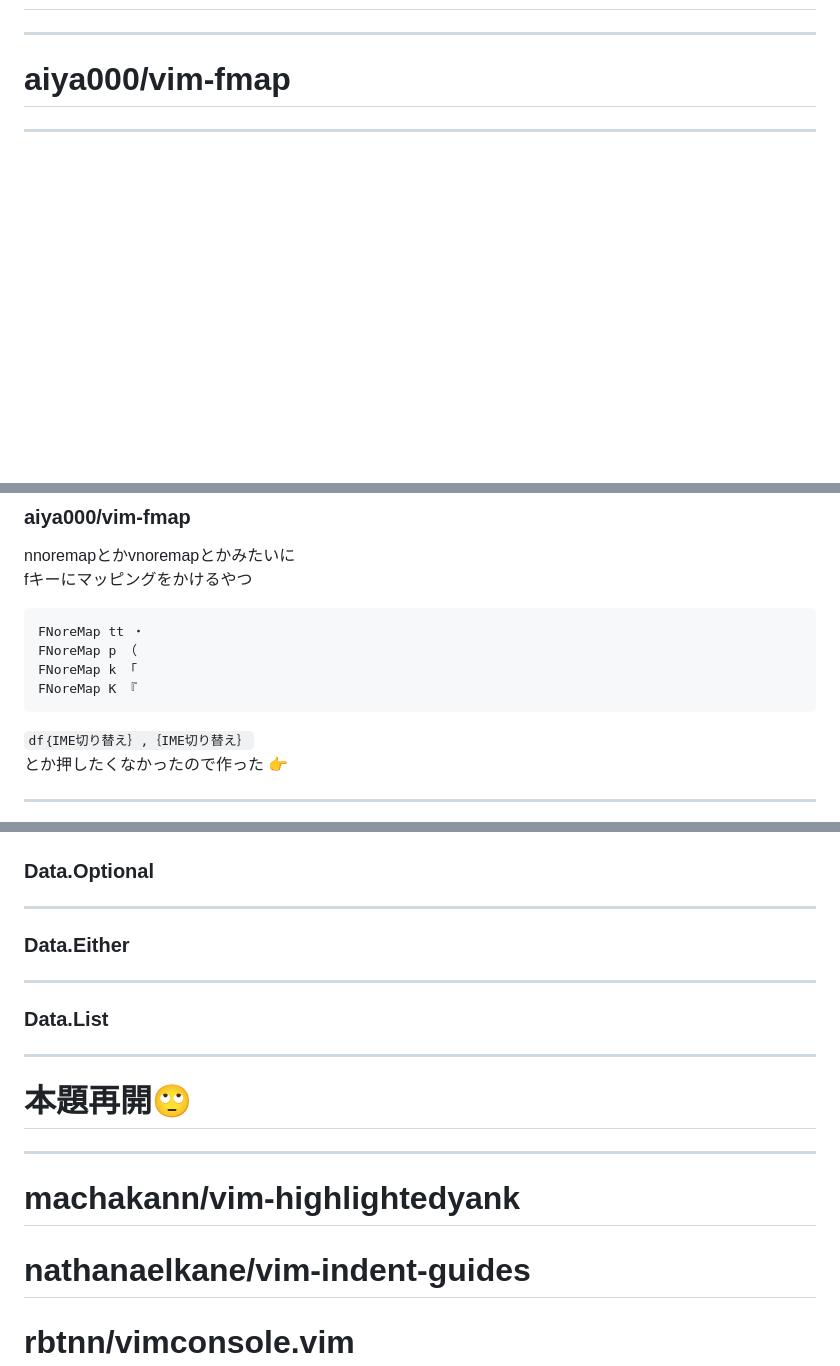
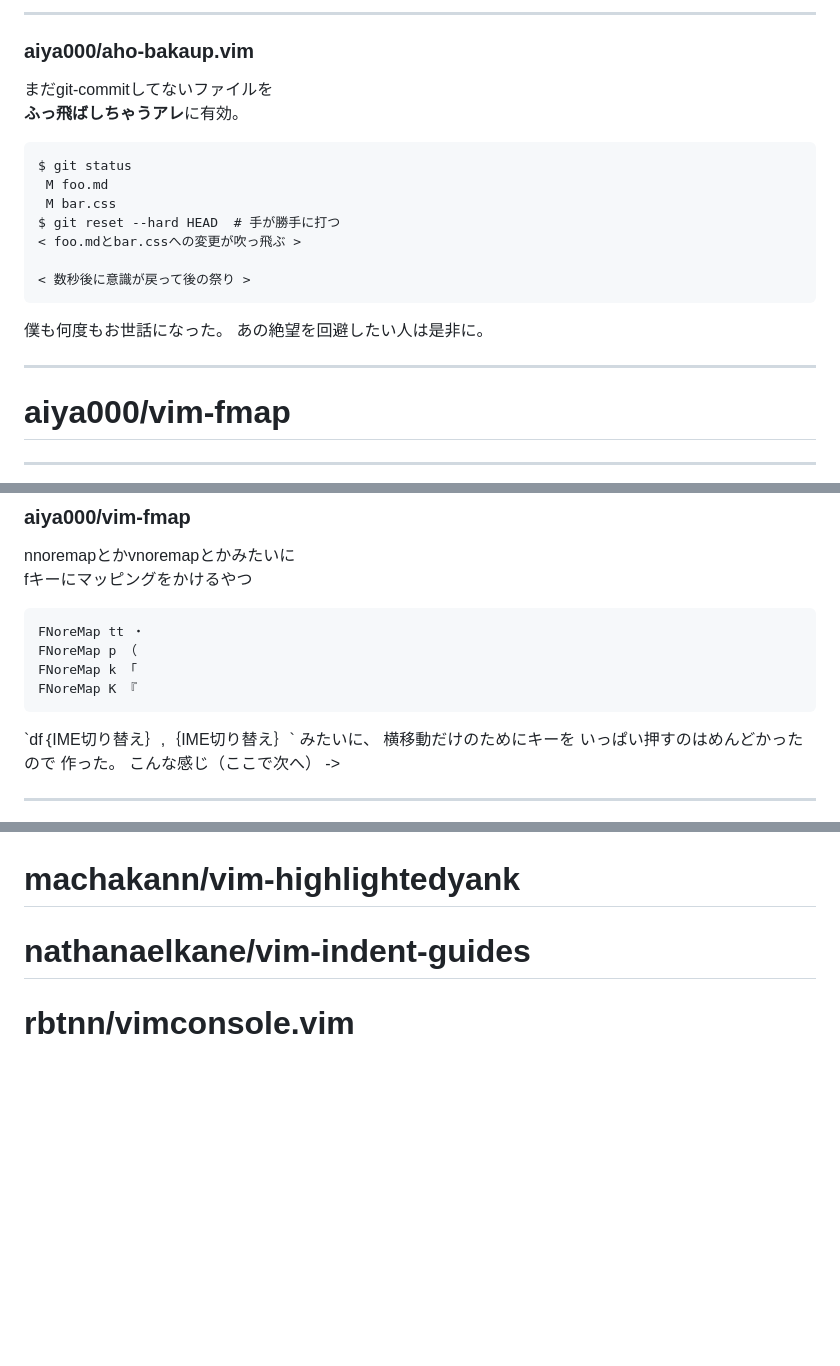
Before and after one commit to aiya000/Maid, a Markdown page: vimconf.swp.2018/content.md, 3 parts joined by grey strips. Drawn GitHub-style; blank space fills up the shorter version.

````diff
--- a/vimconf.swp.2018/content.md
+++ b/vimconf.swp.2018/content.md
@@ -22,3 +131,24 @@
+- - - - -
+
+### aiya000/aho-bakaup.vim
+
+まだgit-commitしてないファイルを
+**ふっ飛ばしちゃうアレ**に有効。
+
+```shell-session
+$ git status
+ M foo.md
+ M bar.css
+$ git reset --hard HEAD  # 手が勝手に打つ
+< foo.mdとbar.cssへの変更が吹っ飛ぶ >
+
+< 数秒後に意識が戻って後の祭り >
+```
+
+<aside class="notes">
+僕も何度もお世話になった。
+あの絶望を回避したい人は是非に。
+</aside>
 
 - - - - -
 
@@ -41,5 +172,10 @@ FNoreMap K 『
 `df｛IME切り替え｝,｛IME切り替え｝`
-とか押したくなかったので作った :point_right:
+みたいに、
+横移動だけのためにキーを
+いっぱい押すのはめんどかったので
+作った。
+こんな感じ（ここで次へ） ->
+</aside>
 
 - - - - -
 
@@ -97,19 +207,3 @@ IME切り替えなしでf移動できる！！
-### Data.Optional
-
-- - - - -
-
-### Data.Either
-
-- - - - -
-
-### Data.List
-
-- - - - -
-
-# 本題再開🙄
-
-- - - - -
-
 # machakann/vim-highlightedyank
 # nathanaelkane/vim-indent-guides
 # rbtnn/vimconsole.vim
````
Also changed, not shown: other parts of vimconf.swp.2018/content.md (+117 -33 lines), vimconf.swp.2018/autoformat-after.png (added), vimconf.swp.2018/autoformat-before.png (added), vimconf.swp.2018/bakaup-directories.png (added), vimconf.swp.2018/bakaup-files.png (added), vimconf.swp.2018/foldCC-after.png (added), vimconf.swp.2018/foldCC-before.png (added), 1 other file.
